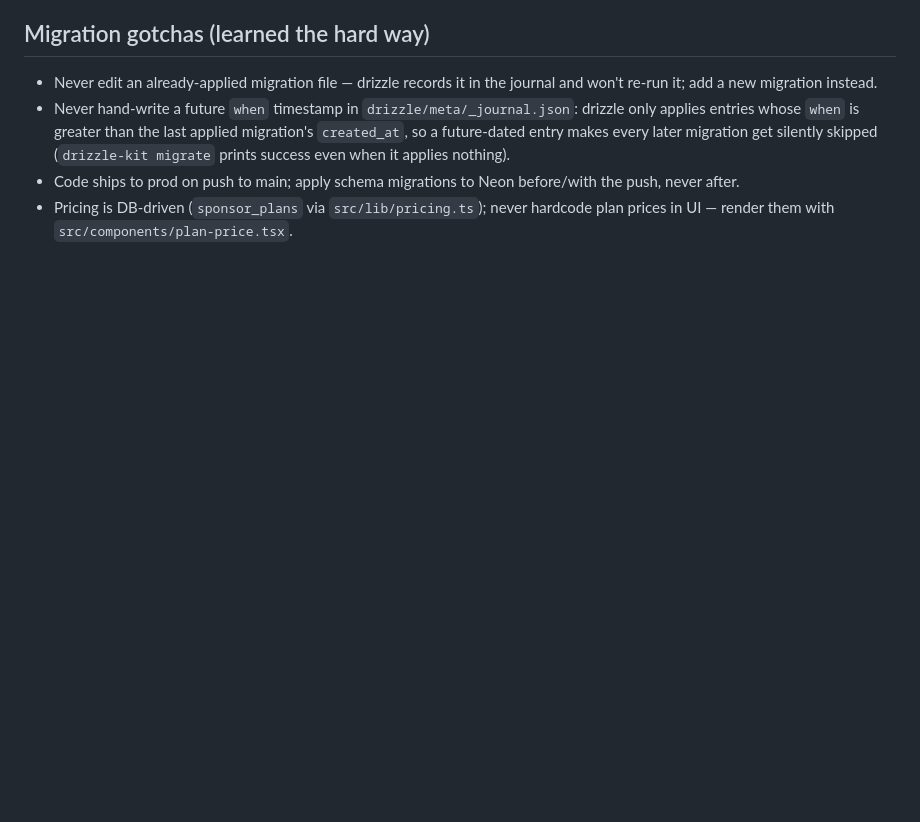
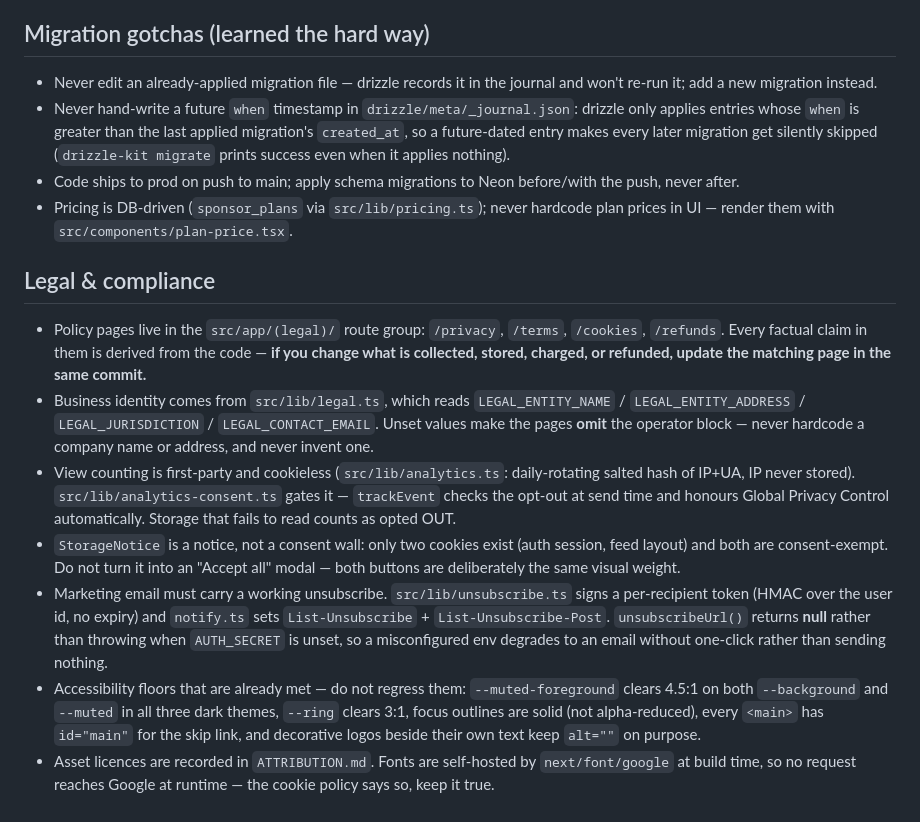
Before and after one commit to deka1105/repoherald, a Markdown page: AGENTS.md, the part around the change. Rendered like a GitHub page; blank space fills up the shorter version.

Commit message:
auto-push: AGENTS.md [2026-09-18 16:25:11]

```diff
--- a/AGENTS.md
+++ b/AGENTS.md
@@ -35,3 +35,13 @@ No test framework yet.
 - Never hand-write a future `when` timestamp in `drizzle/meta/_journal.json`: drizzle only applies entries whose `when` is greater than the last applied migration's `created_at`, so a future-dated entry makes every later migration get silently skipped (`drizzle-kit migrate` prints success even when it applies nothing).
 - Code ships to prod on push to main; apply schema migrations to Neon before/with the push, never after.
 - Pricing is DB-driven (`sponsor_plans` via `src/lib/pricing.ts`); never hardcode plan prices in UI — render them with `src/components/plan-price.tsx`.
+
+## Legal & compliance
+
+- Policy pages live in the `src/app/(legal)/` route group: `/privacy`, `/terms`, `/cookies`, `/refunds`. Every factual claim in them is derived from the code — **if you change what is collected, stored, charged, or refunded, update the matching page in the same commit.**
+- Business identity comes from `src/lib/legal.ts`, which reads `LEGAL_ENTITY_NAME` / `LEGAL_ENTITY_ADDRESS` / `LEGAL_JURISDICTION` / `LEGAL_CONTACT_EMAIL`. Unset values make the pages **omit** the operator block — never hardcode a company name or address, and never invent one.
+- View counting is first-party and cookieless (`src/lib/analytics.ts`: daily-rotating salted hash of IP+UA, IP never stored). `src/lib/analytics-consent.ts` gates it — `trackEvent` checks the opt-out at send time and honours Global Privacy Control automatically. Storage that fails to read counts as opted OUT.
+- `StorageNotice` is a notice, not a consent wall: only two cookies exist (auth session, feed layout) and both are consent-exempt. Do not turn it into an "Accept all" modal — both buttons are deliberately the same visual weight.
+- Marketing email must carry a working unsubscribe. `src/lib/unsubscribe.ts` signs a per-recipient token (HMAC over the user id, no expiry) and `notify.ts` sets `List-Unsubscribe` + `List-Unsubscribe-Post`. `unsubscribeUrl()` returns **null** rather than throwing when `AUTH_SECRET` is unset, so a misconfigured env degrades to an email without one-click rather than sending nothing.
+- Accessibility floors that are already met — do not regress them: `--muted-foreground` clears 4.5:1 on both `--background` and `--muted` in all three dark themes, `--ring` clears 3:1, focus outlines are solid (not alpha-reduced), every `<main>` has `id="main"` for the skip link, and decorative logos beside their own text keep `alt=""` on purpose.
+- Asset licences are recorded in `ATTRIBUTION.md`. Fonts are self-hosted by `next/font/google` at build time, so no request reaches Google at runtime — the cookie policy says so, keep it true.
```
